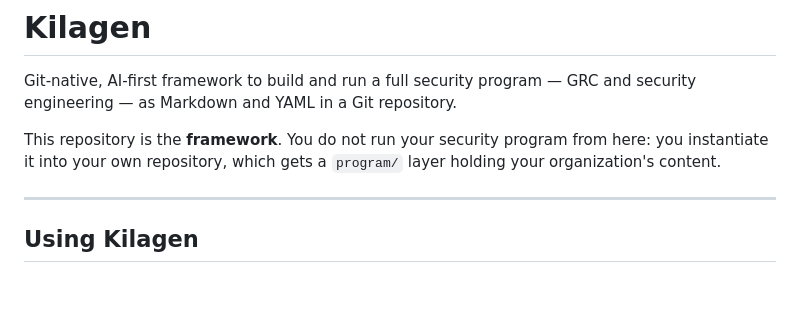
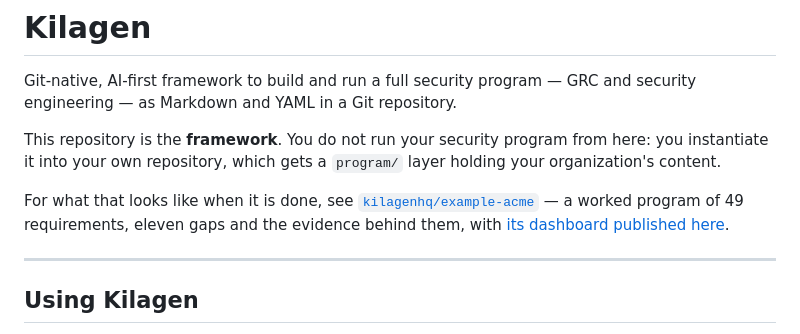
Before and after one commit to kilagenhq/kilagen, a Markdown page: README.md, the part around the change. Rendered like a GitHub page; blank space fills up the shorter version.

Commit message:
Point at the worked example and its dashboard

```diff
--- a/README.md
+++ b/README.md
@@ -3,6 +3,8 @@
 Git-native, AI-first framework to build and run a full security program — GRC and security engineering — as Markdown and YAML in a Git repository.
 
 This repository is the **framework**. You do not run your security program from here: you instantiate it into your own repository, which gets a `program/` layer holding your organization's content.
+
+For what that looks like when it is done, see [`kilagenhq/example-acme`](https://github.com/kilagenhq/example-acme) — a worked program of 49 requirements, eleven gaps and the evidence behind them, with [its dashboard published here](https://kilagenhq.github.io/example-acme/).
 
 ---
 
```
